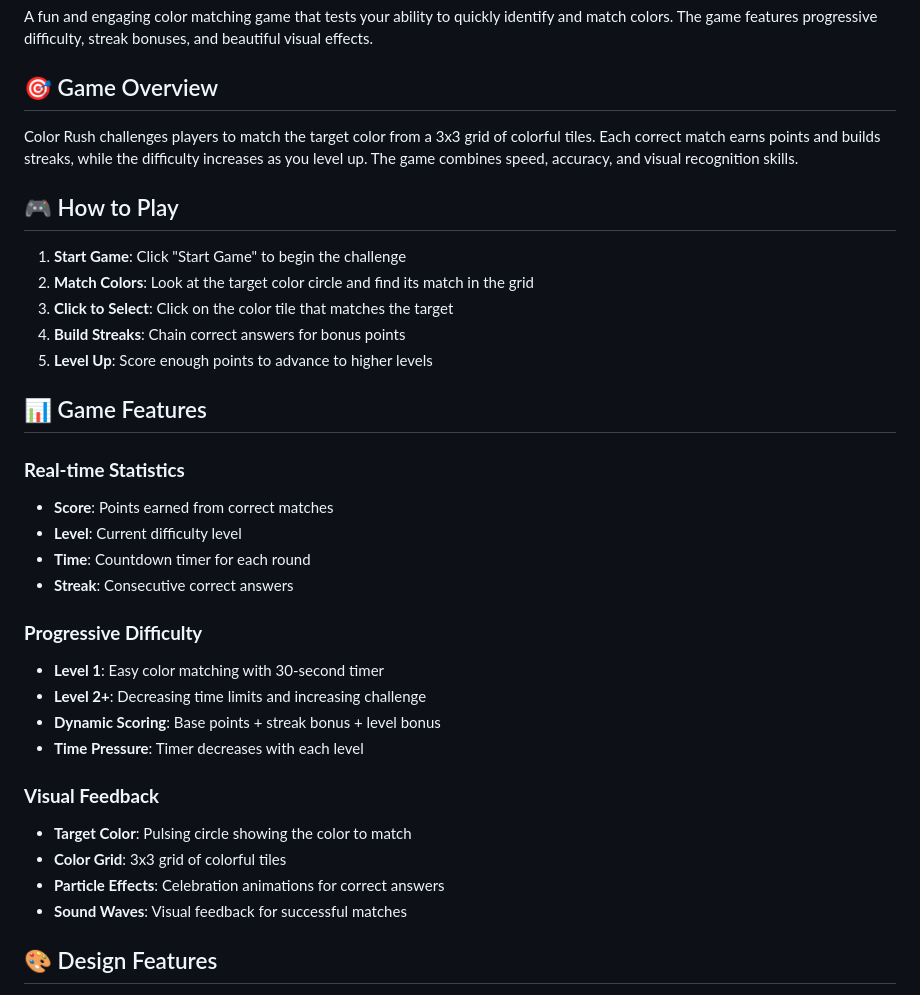
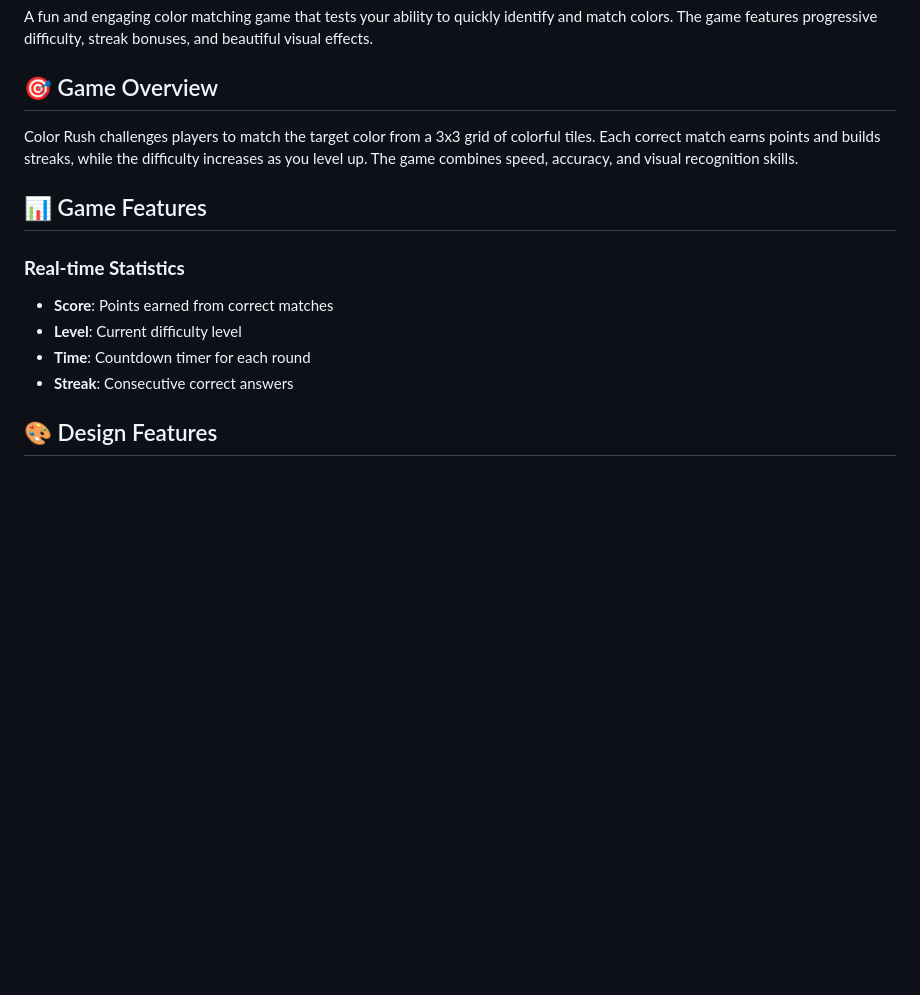
Before and after one commit to scriptism/Color-Rush-Game, a Markdown page: README.md, the part around the change. Drawn GitHub-style; blank space fills up the shorter version.

```diff
--- a/README.md
+++ b/README.md
@@ -6,14 +6,6 @@ A fun and engaging color matching game that tests your ability to quickly identi
 
 Color Rush challenges players to match the target color from a 3x3 grid of colorful tiles. Each correct match earns points and builds streaks, while the difficulty increases as you level up. The game combines speed, accuracy, and visual recognition skills.
 
-## 🎮 How to Play
-
-1. **Start Game**: Click "Start Game" to begin the challenge
-2. **Match Colors**: Look at the target color circle and find its match in the grid
-3. **Click to Select**: Click on the color tile that matches the target
-4. **Build Streaks**: Chain correct answers for bonus points
-5. **Level Up**: Score enough points to advance to higher levels
-
 ## 📊 Game Features
 
 ### **Real-time Statistics**
@@ -21,18 +13,6 @@ Color Rush challenges players to match the target color from a 3x3 grid of color
 - **Level**: Current difficulty level
 - **Time**: Countdown timer for each round
 - **Streak**: Consecutive correct answers
-
-### **Progressive Difficulty**
-- **Level 1**: Easy color matching with 30-second timer
-- **Level 2+**: Decreasing time limits and increasing challenge
-- **Dynamic Scoring**: Base points + streak bonus + level bonus
-- **Time Pressure**: Timer decreases with each level
-
-### **Visual Feedback**
-- **Target Color**: Pulsing circle showing the color to match
-- **Color Grid**: 3x3 grid of colorful tiles
-- **Particle Effects**: Celebration animations for correct answers
-- **Sound Waves**: Visual feedback for successful matches
 
 ## 🎨 Design Features
 
```
